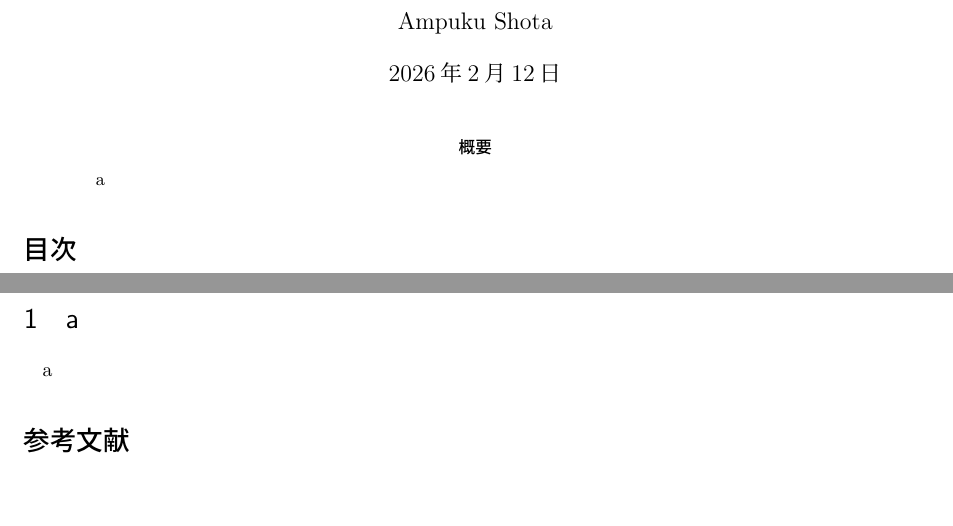
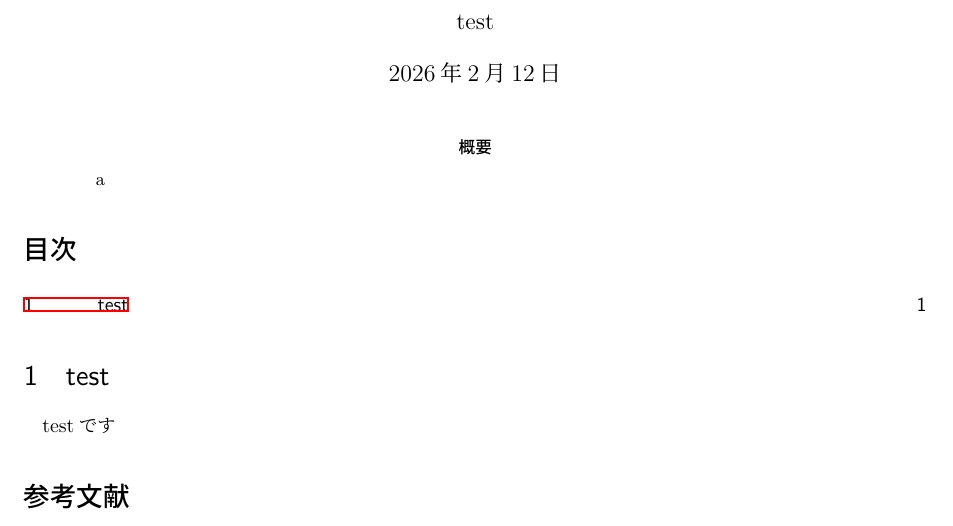
Before and after one commit to S-Ampuku/action, a LaTeX document (test.tex): two parts of pages 1 and 2 of 2 before the commit and part of the page after it, the two joined at a grey line, cut at the place of the change, the shorter picture padded with empty space. Compiled offline with upLaTeX and dvipdfmx.

Commit message:
Update author name and section content in test.tex

```diff
--- a/test.tex
+++ b/test.tex
@@ -32,7 +32,7 @@ pdfauthor={},%
 pdfkeywords={}}
 \begin{document}
 \title{}
-\author{Ampuku Shota}
+\author{test}
 \maketitle
 % 目次の出力
 \begin{abstract}a
@@ -42,6 +42,6 @@ pdfkeywords={}}
 % ここから本文
-\section{a}
-a
+\section{test}
+testです
 \appendix
 \begin{thebibliography}{}
 \item
```
Also changed, not shown: test.tex (2 more changed lines).
